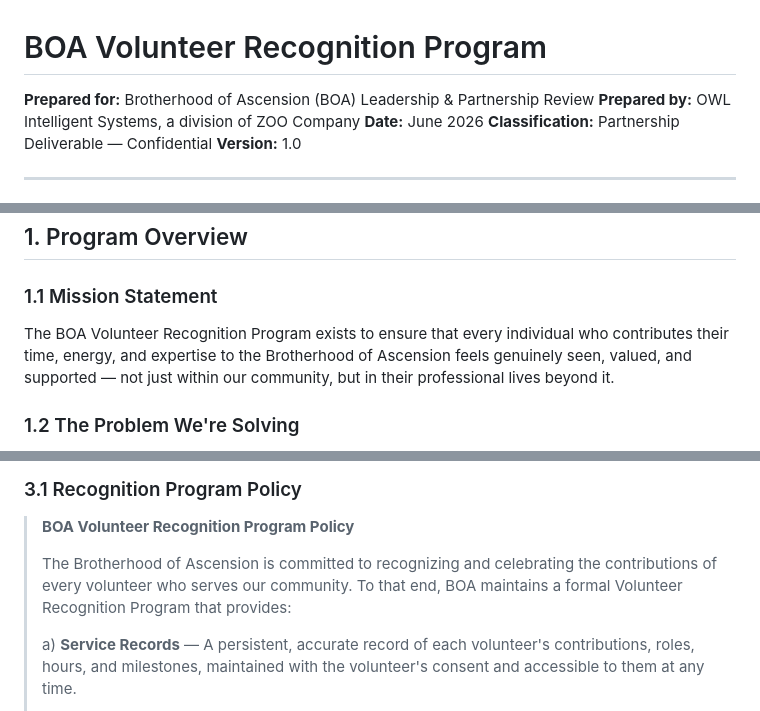
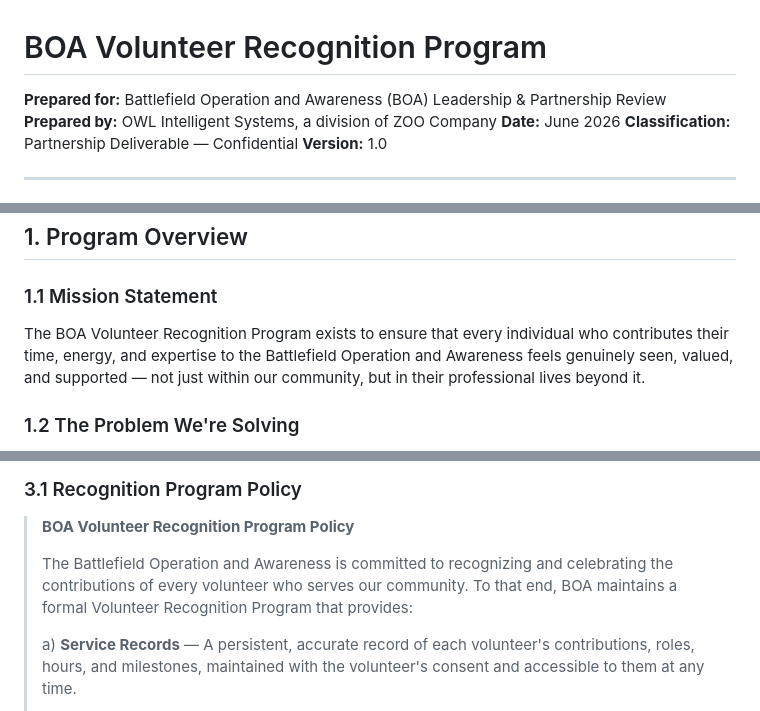
Before and after one commit to DonZzzilla/boa-partnership, a Markdown page: recognition-program/program.md, 3 parts joined by grey strips. Rendered like a GitHub page.

Commit message:
Update BOA acronym

```diff
--- a/recognition-program/program.md
+++ b/recognition-program/program.md
@@ -1,6 +1,6 @@
 # BOA Volunteer Recognition Program
 
-**Prepared for:** Brotherhood of Ascension (BOA) Leadership & Partnership Review
+**Prepared for:** Battlefield Operation and Awareness (BOA) Leadership & Partnership Review
 **Prepared by:** OWL Intelligent Systems, a division of ZOO Company
 **Date:** June 2026
 **Classification:** Partnership Deliverable — Confidential
@@ -27,7 +27,7 @@
 
 ### 1.1 Mission Statement
 
-The BOA Volunteer Recognition Program exists to ensure that every individual who contributes their time, energy, and expertise to the Brotherhood of Ascension feels genuinely seen, valued, and supported — not just within our community, but in their professional lives beyond it.
+The BOA Volunteer Recognition Program exists to ensure that every individual who contributes their time, energy, and expertise to the Battlefield Operation and Awareness feels genuinely seen, valued, and supported — not just within our community, but in their professional lives beyond it.
 
 ### 1.2 The Problem We're Solving
 
@@ -249,7 +249,7 @@ The following policy language is recommended for adoption by BOA leadership to f
 
 > **BOA Volunteer Recognition Program Policy**
 >
-> The Brotherhood of Ascension is committed to recognizing and celebrating the contributions of every volunteer who serves our community. To that end, BOA maintains a formal Volunteer Recognition Program that provides:
+> The Battlefield Operation and Awareness is committed to recognizing and celebrating the contributions of every volunteer who serves our community. To that end, BOA maintains a formal Volunteer Recognition Program that provides:
 >
 > a) **Service Records** — A persistent, accurate record of each volunteer's contributions, roles, hours, and milestones, maintained with the volunteer's consent and accessible to them at any time.
 >
```
Also changed, not shown: other parts of recognition-program/program.md (+1 -1 lines).
